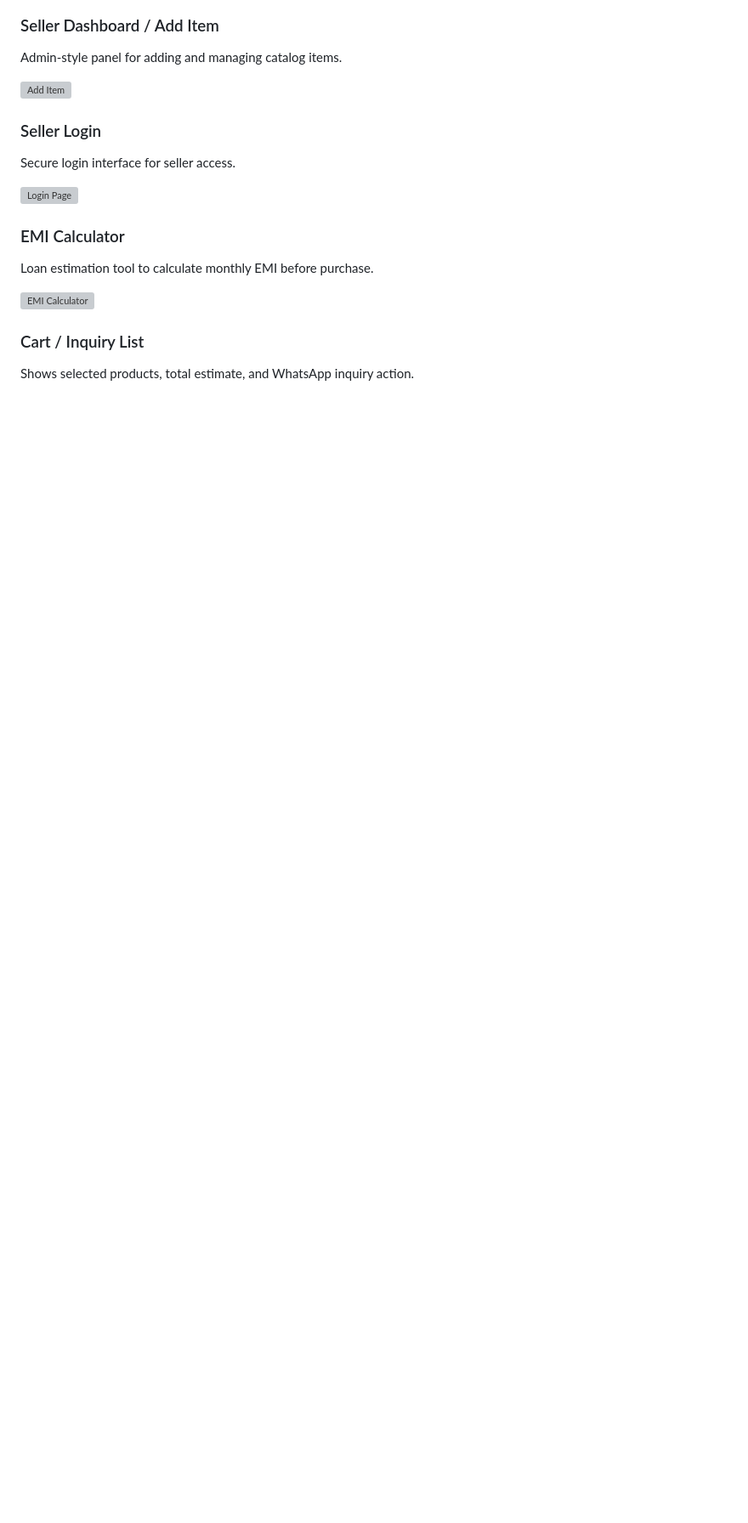
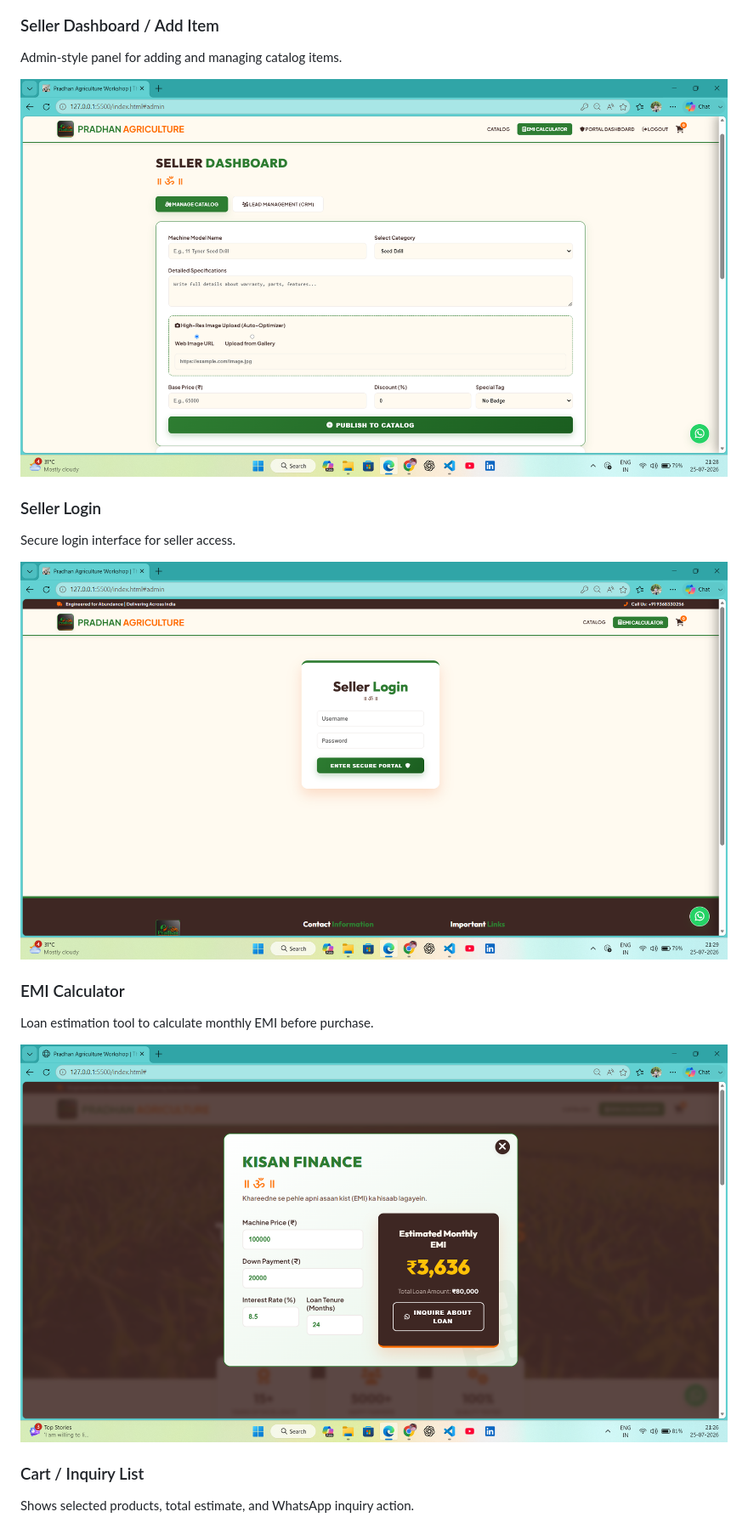
Before and after one commit to pawansharma-python/pradhan-agriculture_workshop, a Markdown page: README.md, the part around one of its changes. Shown at 85% size. GitHub-like rendering; blank space fills up the shorter version; grey boxes are pictures that could not be loaded.

```diff
--- a/README.md
+++ b/README.md
@@ -61,17 +63,17 @@ Searchable and filterable catalog for browsing machinery products.
 ### Seller Dashboard / Add Item
 Admin-style panel for adding and managing catalog items.
 
-![Add Item](./screenshots/add-item.png)
+![Add Item](./Screenshot/add%20item.png)
 
 ### Seller Login
 Secure login interface for seller access.
 
-![Login Page](./screenshots/login.png)
+![Login Page](./Screenshot/login.png)
 
 ### EMI Calculator
 Loan estimation tool to calculate monthly EMI before purchase.
 
-![EMI Calculator](./screenshots/emi-calculator.png)
+![EMI Calculator](./Screenshot/EMI%20Calculator.png)
 
 ### Cart / Inquiry List
 Shows selected products, total estimate, and WhatsApp inquiry action.
```
Also changed, not shown: other parts of README.md (+14 -11 lines).
